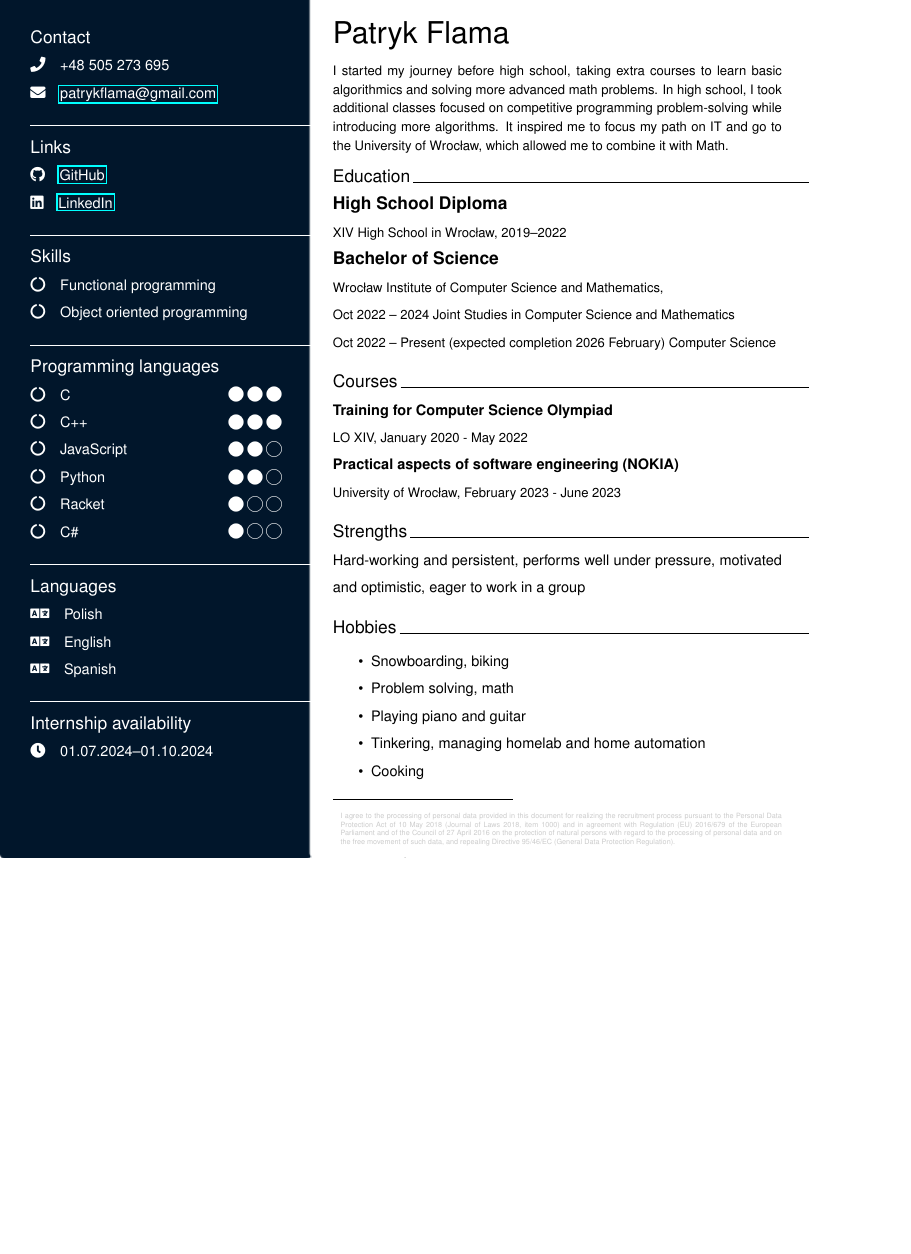
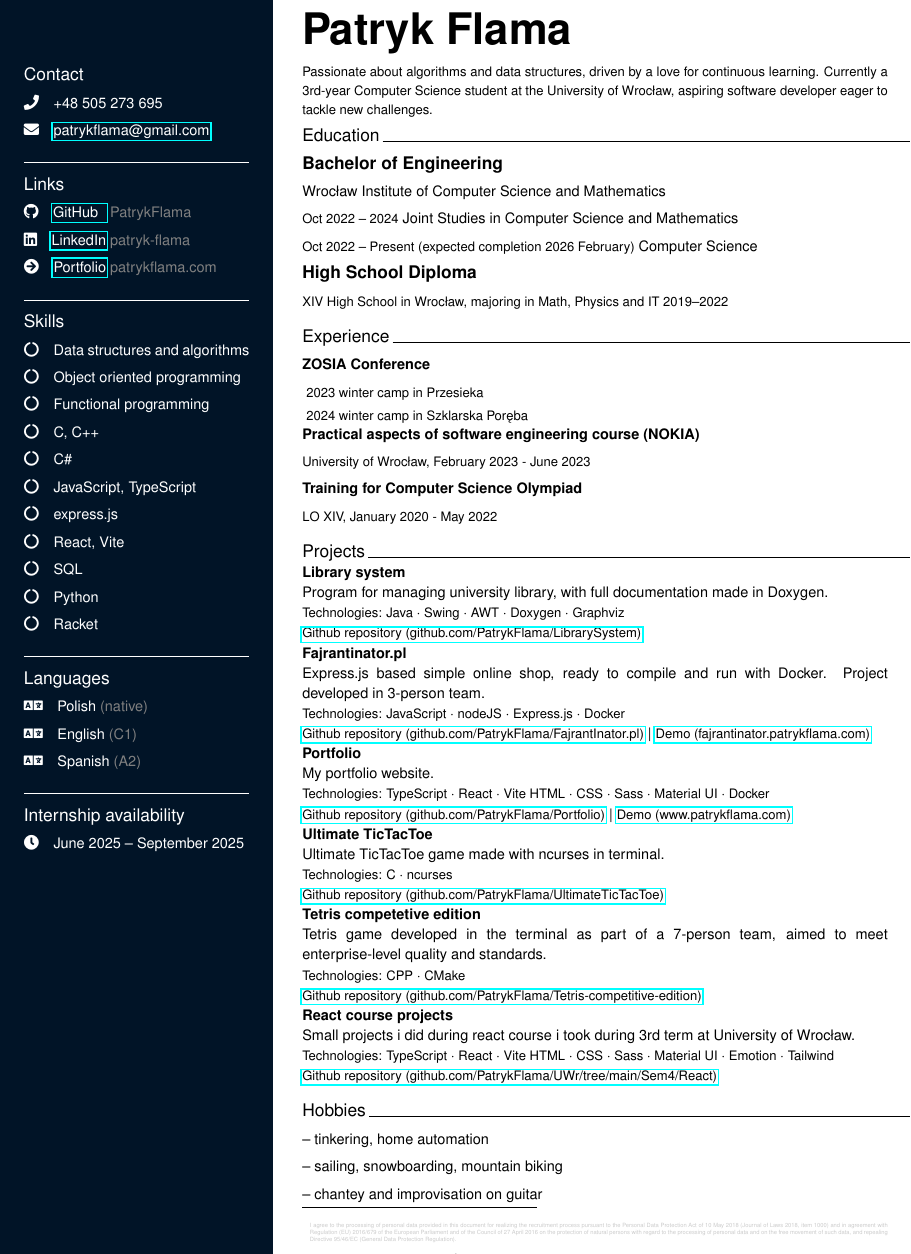
Before and after one commit to PatrykFlama/PatrykFlama, a LaTeX CV (cv/cv.tex): part of the page, cut so that both start at the same text, the shorter picture padded with empty space. Compiled offline with pdfLaTeX.

Commit message:
cv update

```diff
--- a/cv/cv.tex
+++ b/cv/cv.tex
@@ -1,5 +1,9 @@
-% TODO
-% 3 column layout techs/langs; experience; projects
+\newcommand{\FullName}{Patryk Flama}
+\newcommand{\ContactPhone}{505 273 695}
+\newcommand{\ContactEmail}{patrykflama@gmail.com}
+\newcommand{\GitHubID}{PatrykFlama}
+\newcommand{\LinkedInID}{patryk-flama}
+\newcommand{\SectionSpacing}{0.2cm}
 
 \documentclass{letter}
 \usepackage{wallpaper}
@@ -12,6 +16,9 @@
 \usepackage[none]{hyphenat}
 \usepackage{setspace}
 
+\usepackage{tcolorbox}
+
+\definecolor{darkblue}{RGB}{1, 22, 43}
 
 \renewcommand{\familydefault}{\sfdefault}
 
@@ -23,10 +30,9 @@
 \fi\fi\end{picture}}
 
 \geometry{
-  paperwidth=\dimexpr\textwidth+\marginparsep+\marginparwidth\relax,
-  paperheight=\dimexpr\textheight+\footskip\relax,
-  left=20pt,
-  right=20pt,
+  a4paper,
+  left=0pt,
+  right=0pt,
   top=0pt,
   bottom=0pt,
   nohead,
@@ -38,136 +44,197 @@
 
 \begin{document}
 
-\begin{minipage}[t]{0.40\textwidth}
+\begin{minipage}[t]{0.30\textwidth}
 \setlength{\baselineskip}{1.5\baselineskip}
+\begin{tcolorbox}[colback=darkblue!90!black, colframe=darkblue!90!black, sharp corners, height=\textheight]
+
 \color{white}
-\vspace{1cm}
+\vspace{2cm}
 
 {\large Contact}
 
-\faPhone \quad +48 505 273 695
+\faPhone \quad +48 \ContactPhone
 
-\faEnvelope \quad \href{mailto:patrykflama@gmail.com}{patrykflama@gmail.com}
+\faEnvelope \quad \href{mailto:\ContactEmail}{\ContactEmail}
 
 \rule{\linewidth}{0.4pt}
 
 {\large Links}
 
-\faGithub \quad \href{https://github.com/PatrykFlama}{GitHub}
+\faGithub \quad \href{https://github.com/\GitHubID}{GitHub\space\space}
+{\color{gray}\GitHubID}
 
-\faLinkedin \quad \href{https://www.linkedin.com/in/patryk-flama-44676b280/}{LinkedIn}
+\faLinkedin \quad \href{https://www.linkedin.com/in/\LinkedInID}{LinkedIn}
+{\color{gray}\LinkedInID}
+
+\faArrowCircleRight \quad \href{https://www.patrykflama.com}{Portfolio}
+{\color{gray}patrykflama.com}
 
 \rule{\linewidth}{0.4pt}
 
 {\large Skills}
 
-\faCircleNotch \quad Functional programming
+\faCircleNotch \quad Data structures and algorithms
 
 \faCircleNotch \quad Object oriented programming
 
+\faCircleNotch \quad Functional programming
 
-\rule{\linewidth}{0.4pt}
+\faCircleNotch \quad C, C++
 
-{\large Programming languages}
+\faCircleNotch \quad C\#
 
-\faCircleNotch \quad C
-\hfill \level{10} \level{10} \level{10} \hspace{1cm}
+\faCircleNotch \quad JavaScript, TypeScript
 
-\faCircleNotch \quad C++
-\hfill \level{10} \level{10} \level{10} \hspace{1cm}
+\faCircleNotch \quad express.js
 
-\faCircleNotch \quad JavaScript
-\hfill \level{10} \level{10} \level{0} \hspace{1cm}
+\faCircleNotch \quad React, Vite
+
+\faCircleNotch \quad SQL
 
 \faCircleNotch \quad Python
-\hfill \level{10} \level{10} \level{0} \hspace{1cm}
 
 \faCircleNotch \quad Racket
-\hfill \level{10} \level{0} \level{0} \hspace{1cm}
 
-\faCircleNotch \quad C\#
-\hfill \level{10} \level{0} \level{0} \hspace{1cm}
 
 \rule{\linewidth}{0.4pt}
 
 {\large Languages}
 
-\faLanguage \quad Polish
+\faLanguage \quad Polish {\color{gray}(native)}
 
-\faLanguage \quad English
+\faLanguage \quad English {\color{gray}(C1)}
 
-\faLanguage \quad Spanish
+\faLanguage \quad Spanish {\color{gray}(A2)}
 
 
 \rule{\linewidth}{0.4pt}
 
 {\large Internship availability}
 
-\faClock \quad 01.07.2024--01.10.2024
+\faClock \quad June 2025 -- September 2025
 
+\end{tcolorbox}
 \end{minipage}
 \hfill
-\begin{minipage}[t]{0.60\textwidth}
+\begin{minipage}[t]{0.70\textwidth}
 \setlength{\baselineskip}{1.5\baselineskip}
-\vspace{0.8cm}
-{\huge Patryk Flama}
+
+\begin{tcolorbox}[colback=white, colframe=white, width=\textwidth, boxrule=0pt, sharp corners, height=\textheight, left=5mm, right=5mm, top=5mm, bottom=5mm]
+
+\color{black}
+
+\vspace{0.5cm}
+{\fontsize{30pt}{1pt} \textbf \FullName}
 
 \vspace{0.3cm}
 
 \begin{spacing}{1.125}
 \small
-I started my journey before high school, taking extra courses to learn basic algorithmics and solving more advanced math problems. In high school, I took additional classes focused on competitive programming problem-solving while introducing more algorithms. It inspired me to focus my path on IT and go to the University of Wrocław, which allowed me to combine it with Math.
+Passionate about algorithms and data structures, driven by a love for continuous learning. Currently a 3rd-year Computer Science student at the University of Wrocław, aspiring software developer eager to tackle new challenges.
+
 \end{spacing}
 
-\vspace{0.3cm}
+\vspace{\SectionSpacing}
 
 {\large Education}
 \rule{\linewidth}{0.4pt}
 
+{\large \textbf{Bachelor of Engineering}}
+
+{\textit \textbf Wrocław Institute of Computer Science and Mathematics}
+
+{\small Oct 2022 -- 2024}
+{Joint Studies in Computer Science and Mathematics }
+
+{\small Oct 2022 -- Present (expected completion 2026 February)}
+{Computer Science}
+
 {\large \textbf{High School Diploma}}
 
-{\small XIV High School in Wrocław, 2019--2022}
+{\small XIV High School in Wrocław, majoring in Math, Physics and IT  2019--2022}
 
-{\large \textbf{Bachelor of Science}}
 
-{\small Wrocław Institute of Computer Science and Mathematics, \\
-Oct 2022 -- 2024 Joint Studies in Computer Science and Mathematics \\
-Oct 2022 -- Present (expected completion 2026 February) Computer Science}
+\vspace{\SectionSpacing}
 
-\vspace{0.3cm}
+{\large Experience}
+\rule{\linewidth}{0.4pt}
 
-{\large Courses}
-\rule{\linewidth}{0.4pt}
+\textbf{ZOSIA Conference} \\
+\vspace{-1mm}
+{\small 2023 winter camp in Przesieka} \\
+\vspace{-2mm}
+{\small 2024 winter camp in Szklarska Poręba}
+
+\textbf{Practical aspects of software engineering course (NOKIA)} \\
+{\small University of Wrocław, February 2023 - June 2023}
 
 \textbf{Training for Computer Science Olympiad} \\
 {\small  LO XIV, January 2020 - May 2022}
 
-\textbf{Practical aspects of software engineering (NOKIA)} \\
-{\small University of Wrocław, February 2023 - June 2023}
+\vspace{\SectionSpacing}
+{\large Projects}
+\rule{\linewidth}{0.4pt}
 
-\vspace{0.3cm}
+{ \setstretch{1.1}
+\textbf{Library system} \\
+Program for managing university library, with full documentation made in Doxygen. \\
+{\small Technologies: Java $\cdot$ Swing $\cdot$ AWT $\cdot$ Doxygen $\cdot$ Graphviz } \\
+{\small \href{https://github.com/PatrykFlama/LibrarySystem}{Github repository (github.com/PatrykFlama/LibrarySystem)}}
 
-{\large Strengths}
-\rule{\linewidth}{0.4pt}
-Hard-working and persistent, performs well under pressure, motivated and optimistic, eager to work in a group
 
-\vspace{0.3cm}
+\textbf{Fajrantinator.pl} \\
+Express.js based simple online shop, ready to compile and run with Docker. Project developed in 3-person team. \\
+{\small Technologies: JavaScript $\cdot$ nodeJS $\cdot$ Express.js $\cdot$ Docker } \\
+{\small \href{https://github.com/PatrykFlama/FajrantInator.pl}{Github repository (github.com/PatrykFlama/FajrantInator.pl)}}
+| {\small \href{https://fajrantinator.patrykflama.com/}{Demo (fajrantinator.patrykflama.com)}}
+
+
+\textbf{Portfolio} \\
+My portfolio website. \\
+{\small Technologies: TypeScript $\cdot$ React $\cdot$ Vite
+HTML $\cdot$ CSS $\cdot$ Sass $\cdot$ Material UI $\cdot$ Docker } \\
+{\small \href{https://github.com/PatrykFlama/Portfolio}{Github repository (github.com/PatrykFlama/Portfolio)}}
+| {\small \href{https://www.patrykflama.com/}{Demo (www.patrykflama.com)}}
+
+
+\textbf{Ultimate TicTacToe} \\
+Ultimate TicTacToe game made with ncurses in terminal. \\
+{\small Technologies:  C $\cdot$ ncurses } \\
+{\small \href{https://github.com/PatrykFlama/UltimateTicTacToe}{Github repository (github.com/PatrykFlama/UltimateTicTacToe)}}
+
+
+\textbf{Tetris competetive edition} \\
+Tetris game developed in the terminal as part of a 7-person team, aimed to meet enterprise-level quality and standards. \\
+{\small Technologies:  CPP $\cdot$ CMake } \\
+{\small \href{https://github.com/PatrykFlama/Tetris-competitive-edition}{Github repository (github.com/PatrykFlama/Tetris-competitive-edition)}}
+
+
+\textbf{React course projects} \\
+Small projects i did during react course i took during 3rd term at University of Wrocław. \\
+{\small Technologies: TypeScript $\cdot$ React $\cdot$ Vite
+HTML $\cdot$ CSS $\cdot$ Sass $\cdot$ Material UI $\cdot$ Emotion $\cdot$ Tailwind } \\
+{\small \href{https://github.com/PatrykFlama/UWr/tree/main/Sem4/React}{Github repository (github.com/PatrykFlama/UWr/tree/main/Sem4/React)}}
+
+}
+
+
+\vspace{\SectionSpacing}
 
 {\large Hobbies}
 \rule{\linewidth}{0.4pt}
 
-\begin{itemize}
-\itemsep0em
-    \item Snowboarding, biking
-    \item Problem solving, math
-    \item Playing piano and guitar
-    \item Tinkering, managing homelab and home automation
-    \item Cooking
-\end{itemize}
+{ \setstretch{1.0}
+-- tinkering, home automation\\
+-- sailing, snowboarding, mountain biking\\
+-- chantey and improvisation on guitar
+}
 
 \vfill
-\let\thefootnote\relax\footnotetext{ \color{gray!40} \fontsize{5pt}{3pt}\selectfont
+\vspace{-0.2cm}
+\let\thefootnote\relax\footnotetext{ \color{gray!40} \fontsize{4pt}{1pt}\selectfont
 I agree to the processing of personal data provided in this document for realizing the recruitment process pursuant to the Personal Data Protection Act of 10 May 2018 (Journal of Laws 2018, item 1000) and in agreement with Regulation (EU) 2016/679 of the European Parliament and of the Council of 27 April 2016 on the protection of natural persons with regard to the processing of personal data and on the free movement of such data, and repealing Directive 95/46/EC (General Data Protection Regulation).}
 
+\end{tcolorbox}
 \end{minipage}
 \end{document}
```
Also changed, not shown: cv/cv.pdf, cv/cv.tex (2 more changed lines), 5 other files.
